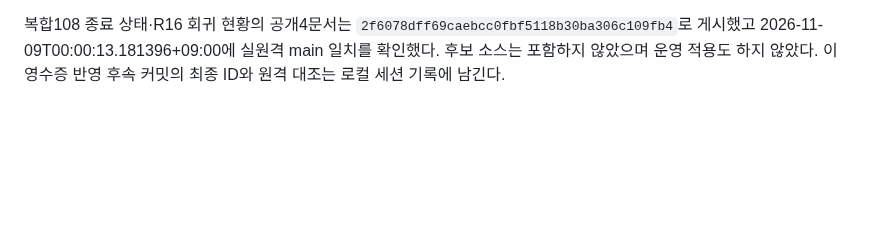
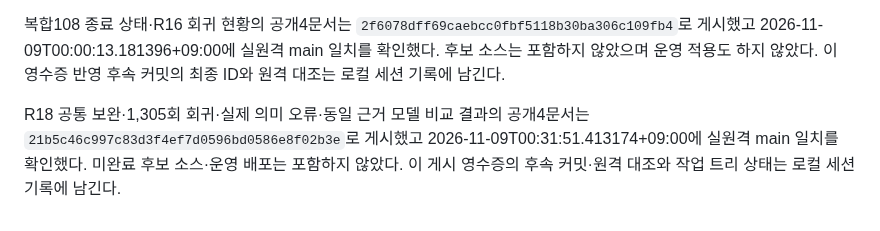
Before and after one commit to 0patata0/Groot_AI_SOC, a Markdown page: STATUS.md, the part around the change. Rendered like a GitHub page; blank space fills up the shorter version.

Commit message:
docs: record R18 status publication receipt

```diff
--- a/STATUS.md
+++ b/STATUS.md
@@ -67,3 +67,5 @@
 진단 코드 표시 보완의 공개9경로 소스·검사·문서는 `818249d8aef7226f469b5242fbf039f0113f175d`로 커밋·푸시했고 2026-11-08T23:22:33.562373+09:00에 실원격 main 일치를 확인했다. 영수증 후속 커밋 `c95aaf63c5f6105c3a6175f154a929f50a9ebf7e`도23:23:17 KST 실원격 main 일치를 확인했다. 복합108 후보와 타 작업의 미완료 소스는 포함하지 않았다. R12 현황 보완은 STATUS·PLAN만 커밋 `d6dbc268bbbe45e0dadec7c71cc9d6d752d02c75`으로 별도 게시했고 2026-11-08T23:31:30.749141+09:00에 실원격 main 일치를 확인했다. 이 영수증을 반영한 후속 커밋의 최종 ID·원격 일치·작업 트리는 로컬 기록에 남긴다.
 
 복합108 종료 상태·R16 회귀 현황의 공개4문서는 `2f6078dff69caebcc0fbf5118b30ba306c109fb4`로 게시했고 2026-11-09T00:00:13.181396+09:00에 실원격 main 일치를 확인했다. 후보 소스는 포함하지 않았으며 운영 적용도 하지 않았다. 이 영수증 반영 후속 커밋의 최종 ID와 원격 대조는 로컬 세션 기록에 남긴다.
+
+R18 공통 보완·1,305회 회귀·실제 의미 오류·동일 근거 모델 비교 결과의 공개4문서는 `21b5c46c997c83d3f4ef7d0596bd0586e8f02b3e`로 게시했고 2026-11-09T00:31:51.413174+09:00에 실원격 main 일치를 확인했다. 미완료 후보 소스·운영 배포는 포함하지 않았다. 이 게시 영수증의 후속 커밋·원격 대조와 작업 트리 상태는 로컬 세션 기록에 남긴다.
```
